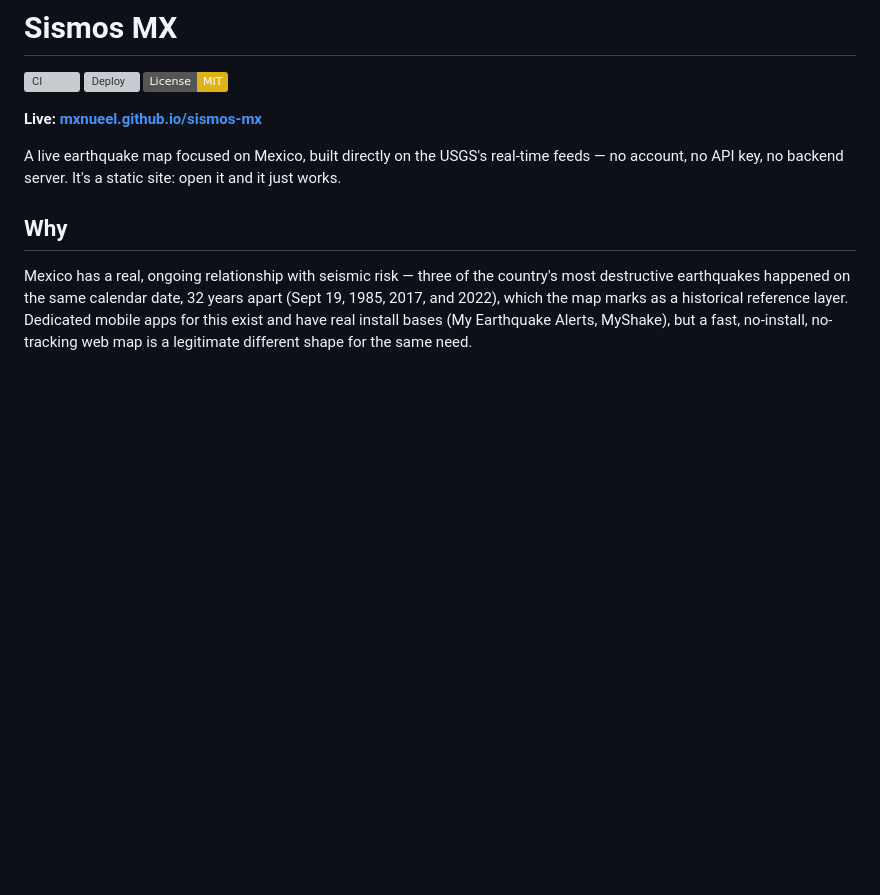
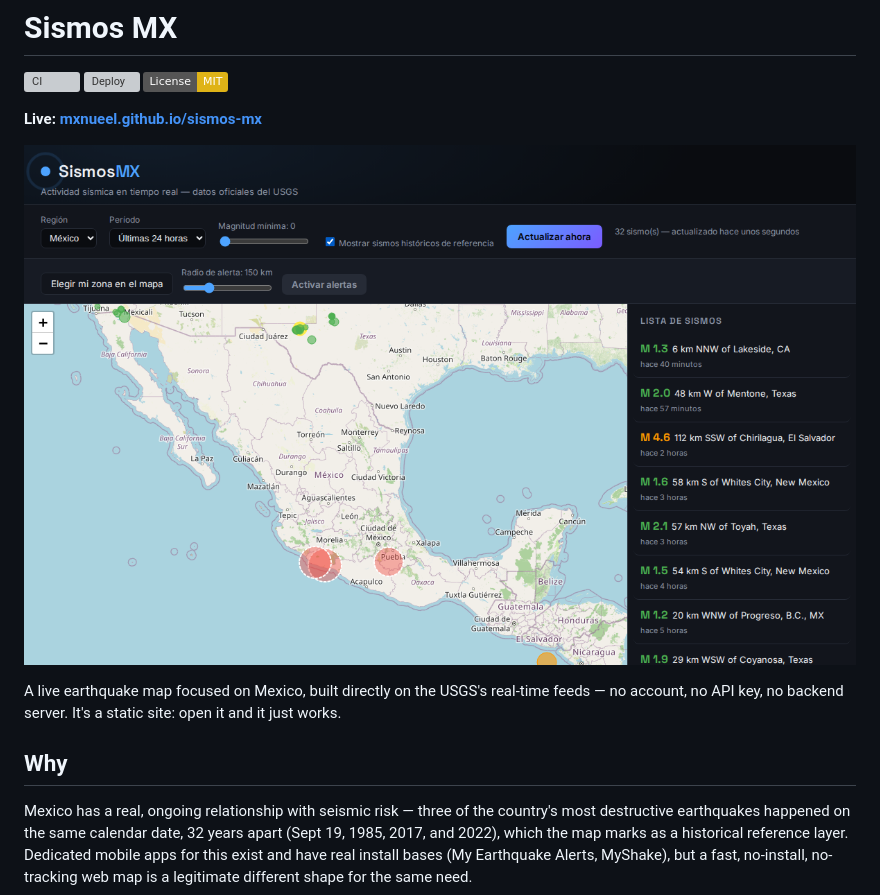
Before and after one commit to mxnueel/sismos-mx, a Markdown page: README.md, the part around the change. GitHub-like rendering; pictures changed too: docs/screenshot.png (added); badges without logos; blank space fills up the shorter version; grey boxes are pictures that could not be loaded.

Commit message:
Embed a real screenshot at the top of the README — top repos show the product instantly instead of just describing it

```diff
--- a/README.md
+++ b/README.md
@@ -5,6 +5,8 @@
 [![License: MIT](https://img.shields.io/badge/License-MIT-yellow.svg)](LICENSE)
 
 **Live: [mxnueel.github.io/sismos-mx](https://mxnueel.github.io/sismos-mx/)**
+
+![Sismos MX screenshot](docs/screenshot.png)
 
 A live earthquake map focused on Mexico, built directly on the USGS's real-time feeds — no account, no API key, no backend server. It's a static site: open it and it just works.
 
```
